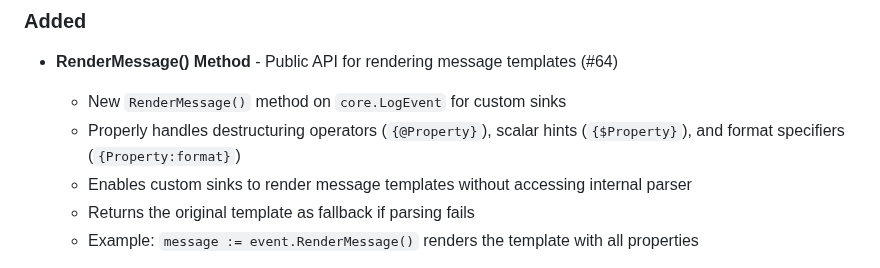
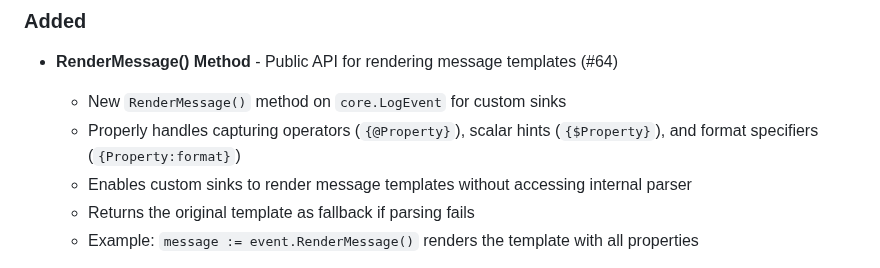
Before and after one commit to willibrandon/mtlog, a Markdown page: CHANGELOG.md, the part around the change. Rendered like a GitHub page.

Commit message:
docs: update terminology for capturing operators in CHANGELOG

```diff
--- a/CHANGELOG.md
+++ b/CHANGELOG.md
@@ -10,7 +10,7 @@ and this project adheres to [Semantic Versioning](https://semver.org/spec/v2.0.0
 ### Added
 - **RenderMessage() Method** - Public API for rendering message templates (#64)
   - New `RenderMessage()` method on `core.LogEvent` for custom sinks
-  - Properly handles destructuring operators (`{@Property}`), scalar hints (`{$Property}`), and format specifiers (`{Property:format}`)
+  - Properly handles capturing operators (`{@Property}`), scalar hints (`{$Property}`), and format specifiers (`{Property:format}`)
   - Enables custom sinks to render message templates without accessing internal parser
   - Returns the original template as fallback if parsing fails
   - Example: `message := event.RenderMessage()` renders the template with all properties
```
